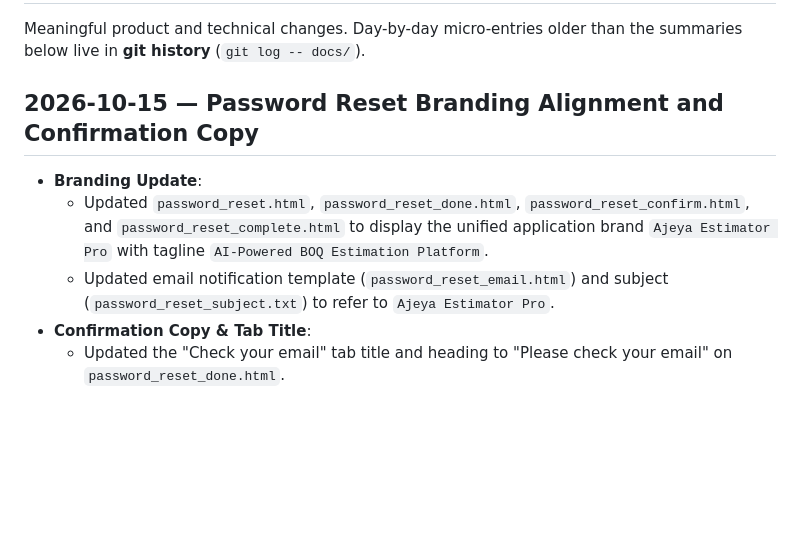
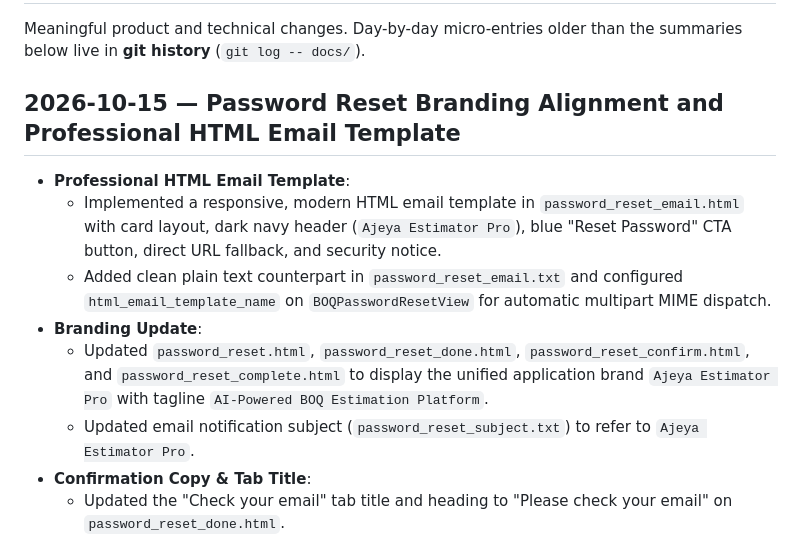
Before and after one commit to devgeektech/Ajeya-Estimator-Pro, a Markdown page: docs/CHANGELOG.md, the part around the change. GitHub-like rendering; blank space fills up the shorter version.

Commit message:
docs: update CHANGELOG and SESSION_STATE for HTML email template

```diff
--- a/docs/CHANGELOG.md
+++ b/docs/CHANGELOG.md
@@ -3,10 +3,13 @@
 Meaningful product and technical changes. Day-by-day micro-entries older than
 the summaries below live in **git history** (`git log -- docs/`).
 
-## 2026-10-15 — Password Reset Branding Alignment and Confirmation Copy
+## 2026-10-15 — Password Reset Branding Alignment and Professional HTML Email Template
+- **Professional HTML Email Template**:
+  - Implemented a responsive, modern HTML email template in `password_reset_email.html` with card layout, dark navy header (`Ajeya Estimator Pro`), blue "Reset Password" CTA button, direct URL fallback, and security notice.
+  - Added clean plain text counterpart in `password_reset_email.txt` and configured `html_email_template_name` on `BOQPasswordResetView` for automatic multipart MIME dispatch.
 - **Branding Update**:
   - Updated `password_reset.html`, `password_reset_done.html`, `password_reset_confirm.html`, and `password_reset_complete.html` to display the unified application brand `Ajeya Estimator Pro` with tagline `AI-Powered BOQ Estimation Platform`.
-  - Updated email notification template (`password_reset_email.html`) and subject (`password_reset_subject.txt`) to refer to `Ajeya Estimator Pro`.
+  - Updated email notification subject (`password_reset_subject.txt`) to refer to `Ajeya Estimator Pro`.
 - **Confirmation Copy & Tab Title**:
   - Updated the "Check your email" tab title and heading to "Please check your email" on `password_reset_done.html`.
   - Replaced the speculative copy ("If an account exists...") with clear confirmation ("We've sent password reset instructions to your registered email address. They should arrive shortly.") since email registration is already validated prior to dispatch.
```
Also changed, not shown: docs/SESSION_STATE.md (+6 -3 lines).
